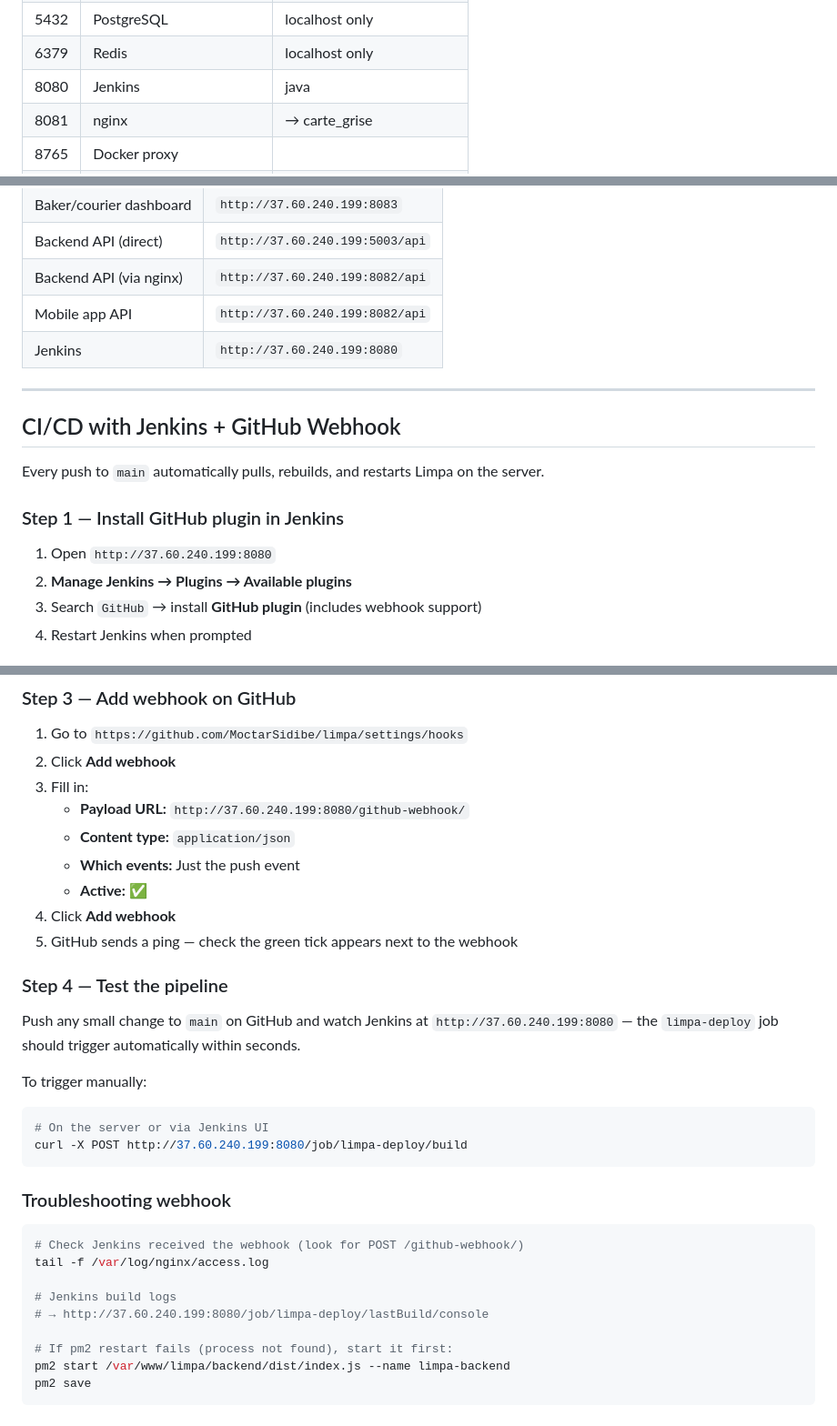
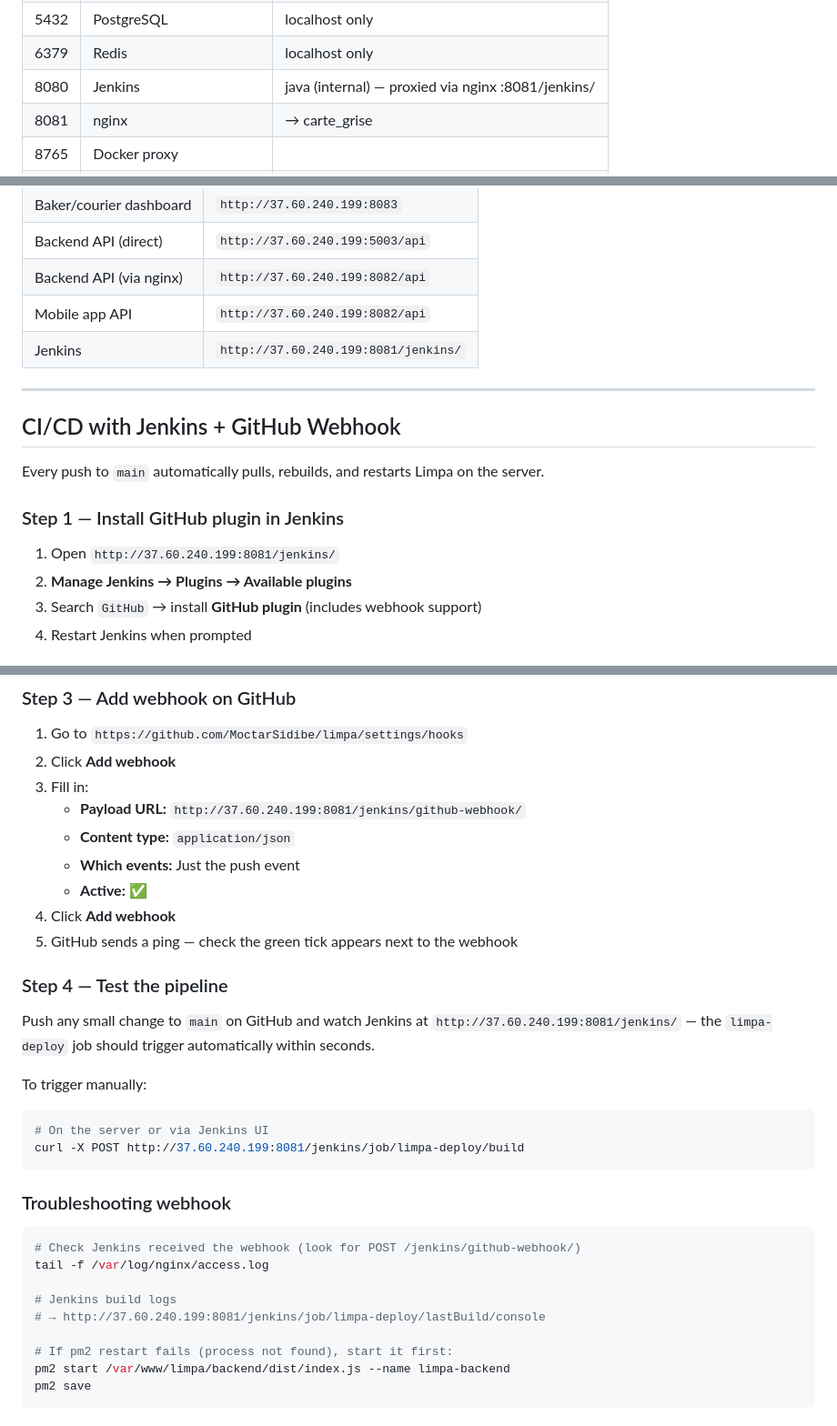
Before and after one commit to MoctarSidibe/limpa, a Markdown page: DEPLOYMENT.md, 3 parts joined by grey strips. Shown at 91% size. Rendered like a GitHub page.

Commit message:
Fix Jenkins URL to http://37.60.240.199:8081/jenkins/
Jenkins is proxied through nginx at :8081/jenkins/, not directly
on :8080. Updated all URLs including webhook payload URL.

Co-Authored-By: Claude Sonnet 4.6 <noreply@anthropic.com>

````diff
--- a/DEPLOYMENT.md
+++ b/DEPLOYMENT.md
@@ -17,7 +17,7 @@
 | 5002 | ombia-docs | PM2 |
 | 5432 | PostgreSQL | localhost only |
 | 6379 | Redis | localhost only |
-| 8080 | Jenkins | java |
+| 8080 | Jenkins | java (internal) — proxied via nginx :8081/jenkins/ |
 | 8081 | nginx | → carte_grise |
 | 8765 | Docker proxy | |
 | **5003** | **limpa-backend** | **PM2 — reserved for Limpa** |
@@ -341,7 +341,7 @@ tail -f /var/log/nginx/access.log | grep limpa
 | Backend API (direct) | `http://37.60.240.199:5003/api` |
 | Backend API (via nginx) | `http://37.60.240.199:8082/api` |
 | Mobile app API | `http://37.60.240.199:8082/api` |
-| Jenkins | `http://37.60.240.199:8080` |
+| Jenkins | `http://37.60.240.199:8081/jenkins/` |
 
 ---
 
@@ -351,7 +351,7 @@ Every push to `main` automatically pulls, rebuilds, and restarts Limpa on the se
 
 ### Step 1 — Install GitHub plugin in Jenkins
 
-1. Open `http://37.60.240.199:8080`
+1. Open `http://37.60.240.199:8081/jenkins/`
 2. **Manage Jenkins → Plugins → Available plugins**
 3. Search `GitHub` → install **GitHub plugin** (includes webhook support)
 4. Restart Jenkins when prompted
@@ -407,7 +407,7 @@ pm2 list | grep limpa
 1. Go to `https://github.com/MoctarSidibe/limpa/settings/hooks`
 2. Click **Add webhook**
 3. Fill in:
-   - **Payload URL:** `http://37.60.240.199:8080/github-webhook/`
+   - **Payload URL:** `http://37.60.240.199:8081/jenkins/github-webhook/`
    - **Content type:** `application/json`
    - **Which events:** Just the push event
    - **Active:** ✅
@@ -416,22 +416,22 @@ pm2 list | grep limpa
 
 ### Step 4 — Test the pipeline
 
-Push any small change to `main` on GitHub and watch Jenkins at `http://37.60.240.199:8080` — the `limpa-deploy` job should trigger automatically within seconds.
+Push any small change to `main` on GitHub and watch Jenkins at `http://37.60.240.199:8081/jenkins/` — the `limpa-deploy` job should trigger automatically within seconds.
 
 To trigger manually:
 ```bash
 # On the server or via Jenkins UI
-curl -X POST http://37.60.240.199:8080/job/limpa-deploy/build
+curl -X POST http://37.60.240.199:8081/jenkins/job/limpa-deploy/build
 ```
 
 ### Troubleshooting webhook
 
 ```bash
-# Check Jenkins received the webhook (look for POST /github-webhook/)
+# Check Jenkins received the webhook (look for POST /jenkins/github-webhook/)
 tail -f /var/log/nginx/access.log
 
 # Jenkins build logs
-# → http://37.60.240.199:8080/job/limpa-deploy/lastBuild/console
+# → http://37.60.240.199:8081/jenkins/job/limpa-deploy/lastBuild/console
 
 # If pm2 restart fails (process not found), start it first:
 pm2 start /var/www/limpa/backend/dist/index.js --name limpa-backend
````
